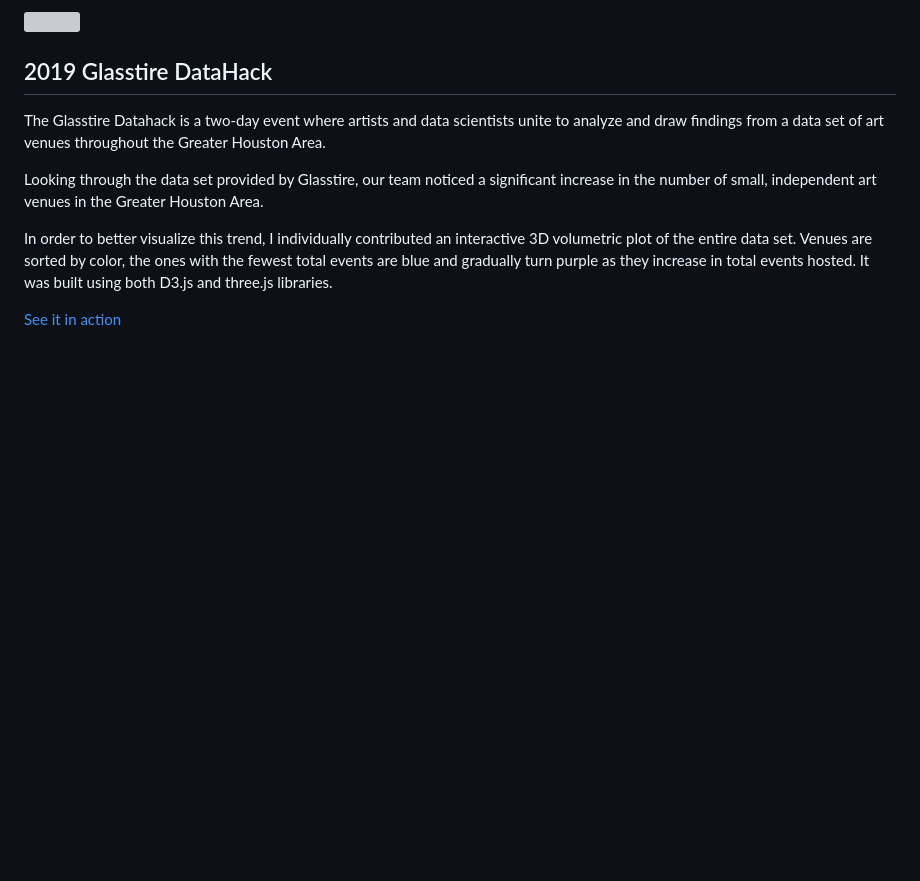
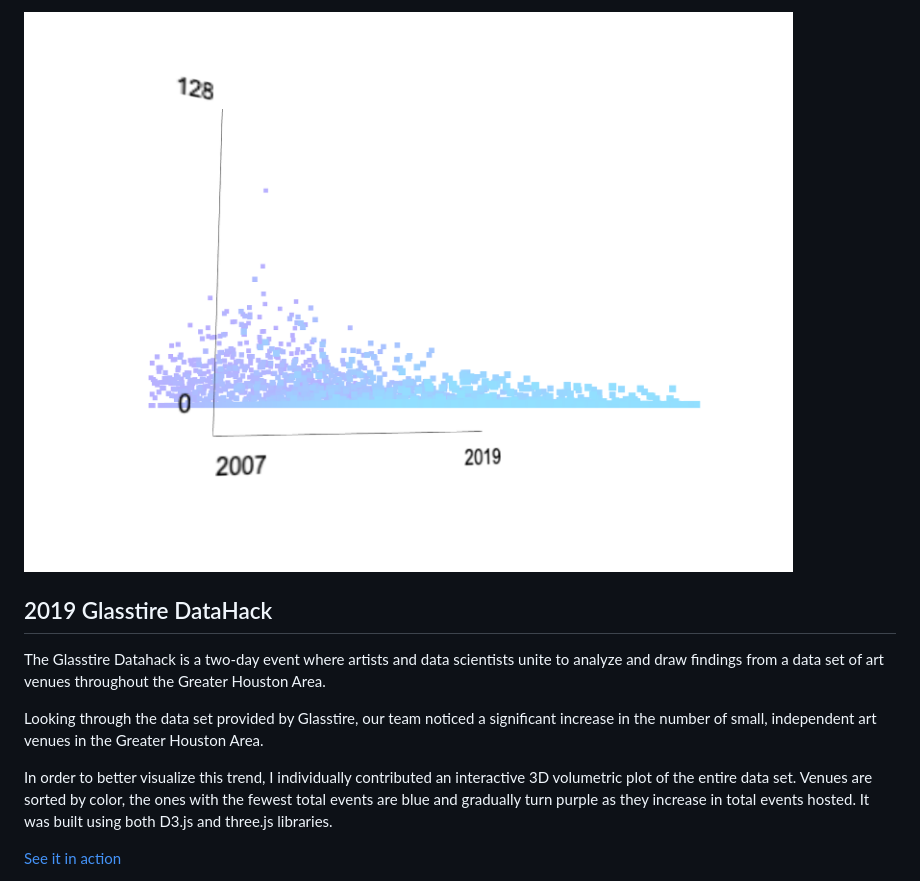
Before and after one commit to ronal-infante/2019-Glasstire-DataHack, a Markdown page: README.md, the part around the change. Drawn GitHub-style; pictures changed too: datahack.png; blank space fills up the shorter version; grey boxes are pictures that could not be loaded.

```diff
--- a/README.md
+++ b/README.md
@@ -1,4 +1,4 @@
- ![](https://github.com/ronal-infante/2019-Glasstire-DataHack//blob/master/datahack.png)
+ ![](https://github.com/ronal-infante/2019-Glasstire-DataHack/blob/master/datahack.png)
 
  ## 2019 Glasstire DataHack
 
```
